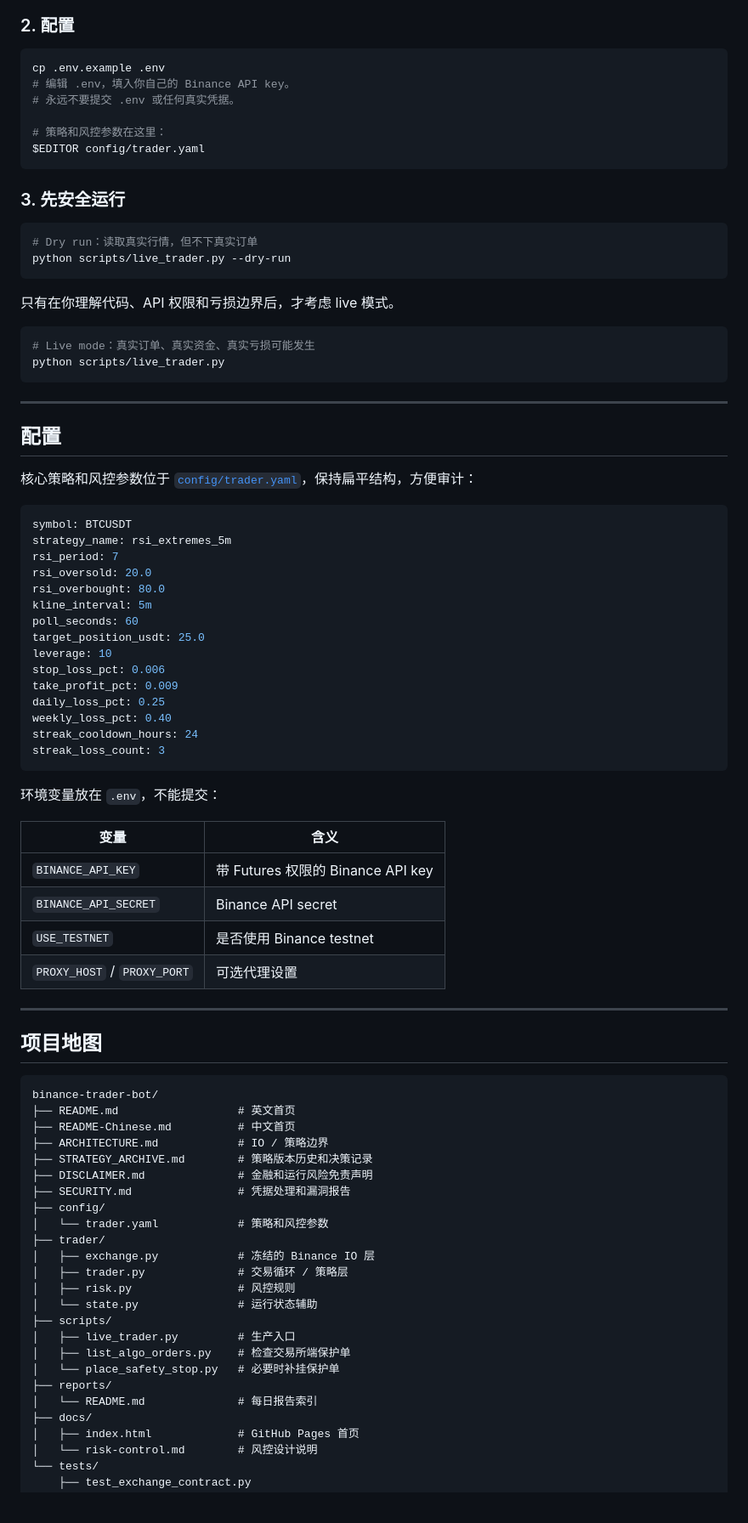
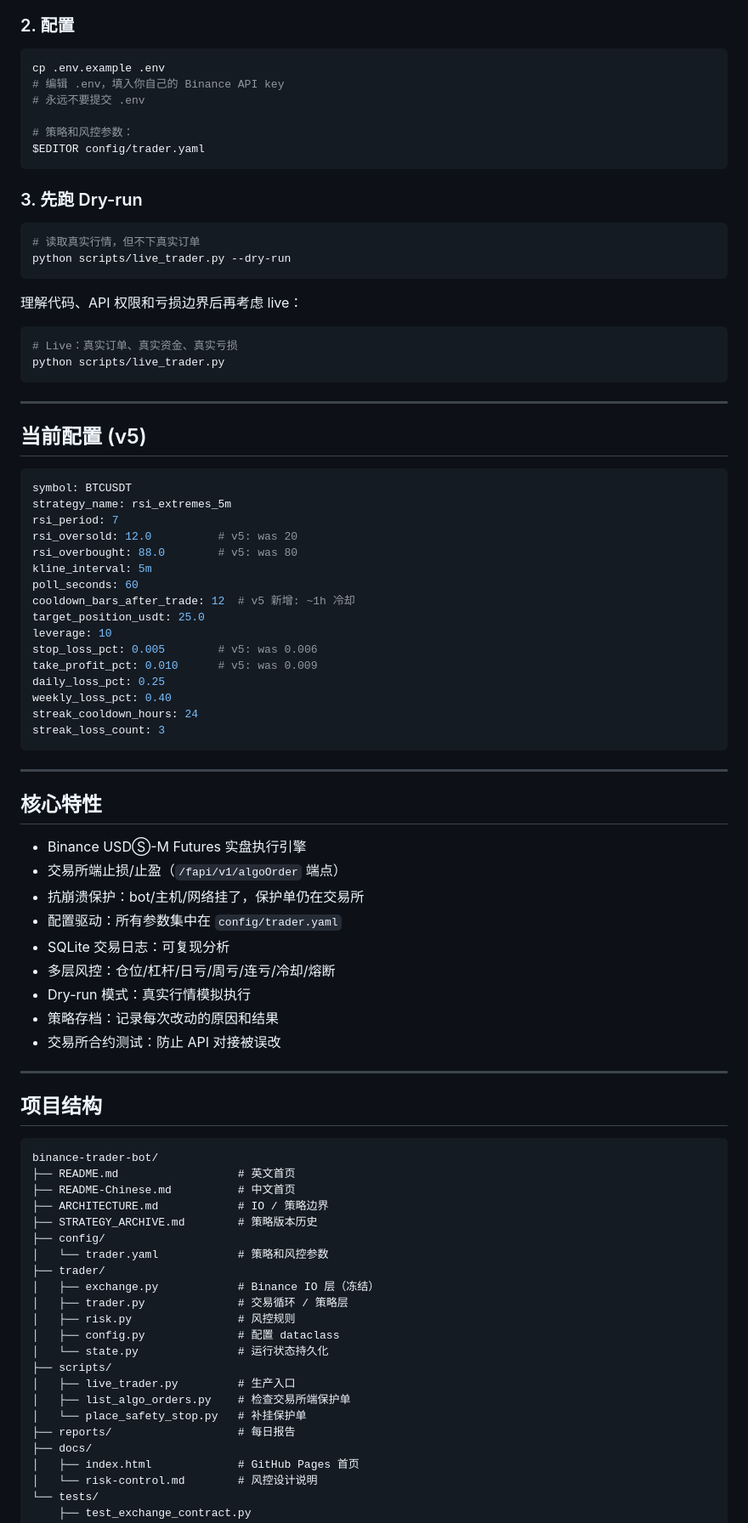
Before and after one commit to jiangkaili/binance-trader-bot, a Markdown page: README-Chinese.md, the part around one of its changes. Shown at 85% size. Rendered like a GitHub page.

````diff
--- a/README-Chinese.md
+++ b/README-Chinese.md
@@ -144,85 +121,87 @@ pip install -r requirements.txt
 
 ```bash
 cp .env.example .env
-# 编辑 .env，填入你自己的 Binance API key。
-# 永远不要提交 .env 或任何真实凭据。
+# 编辑 .env，填入你自己的 Binance API key
+# 永远不要提交 .env
 
-# 策略和风控参数在这里：
+# 策略和风控参数：
 $EDITOR config/trader.yaml
 ```
 
-### 3. 先安全运行
+### 3. 先跑 Dry-run
 
 ```bash
-# Dry run：读取真实行情，但不下真实订单
+# 读取真实行情，但不下真实订单
 python scripts/live_trader.py --dry-run
 ```
 
-只有在你理解代码、API 权限和亏损边界后，才考虑 live 模式。
+理解代码、API 权限和亏损边界后再考虑 live：
 
 ```bash
-# Live mode：真实订单、真实资金、真实亏损可能发生
+# Live：真实订单、真实资金、真实亏损
 python scripts/live_trader.py
 ```
 
 ---
 
-## 配置
-
-核心策略和风控参数位于 [`config/trader.yaml`](config/trader.yaml)，保持扁平结构，方便审计：
+## 当前配置 (v5)
 
 ```yaml
 symbol: BTCUSDT
 strategy_name: rsi_extremes_5m
 rsi_period: 7
-rsi_oversold: 20.0
-rsi_overbought: 80.0
+rsi_oversold: 12.0          # v5: was 20
+rsi_overbought: 88.0        # v5: was 80
 kline_interval: 5m
 poll_seconds: 60
+cooldown_bars_after_trade: 12  # v5 新增: ~1h 冷却
 target_position_usdt: 25.0
 leverage: 10
-stop_loss_pct: 0.006
-take_profit_pct: 0.009
+stop_loss_pct: 0.005        # v5: was 0.006
+take_profit_pct: 0.010      # v5: was 0.009
 daily_loss_pct: 0.25
 weekly_loss_pct: 0.40
 streak_cooldown_hours: 24
 streak_loss_count: 3
 ```
 
-环境变量放在 `.env`，不能提交：
+---
 
-| 变量 | 含义 |
-|---|---|
-| `BINANCE_API_KEY` | 带 Futures 权限的 Binance API key |
-| `BINANCE_API_SECRET` | Binance API secret |
-| `USE_TESTNET` | 是否使用 Binance testnet |
-| `PROXY_HOST` / `PROXY_PORT` | 可选代理设置 |
+## 核心特性
+
+- Binance USDⓈ-M Futures 实盘执行引擎
+- 交易所端止损/止盈（`/fapi/v1/algoOrder` 端点）
+- 抗崩溃保护：bot/主机/网络挂了，保护单仍在交易所
+- 配置驱动：所有参数集中在 `config/trader.yaml`
+- SQLite 交易日志：可复现分析
+- 多层风控：仓位/杠杆/日亏/周亏/连亏/冷却/熔断
+- Dry-run 模式：真实行情模拟执行
+- 策略存档：记录每次改动的原因和结果
+- 交易所合约测试：防止 API 对接被误改
 
 ---
 
-## 项目地图
+## 项目结构
 
 ```text
 binance-trader-bot/
 ├── README.md                  # 英文首页
 ├── README-Chinese.md          # 中文首页
 ├── ARCHITECTURE.md            # IO / 策略边界
-├── STRATEGY_ARCHIVE.md        # 策略版本历史和决策记录
-├── DISCLAIMER.md              # 金融和运行风险免责声明
-├── SECURITY.md                # 凭据处理和漏洞报告
+├── STRATEGY_ARCHIVE.md        # 策略版本历史
 ├── config/
 │   └── trader.yaml            # 策略和风控参数
 ├── trader/
-│   ├── exchange.py            # 冻结的 Binance IO 层
+│   ├── exchange.py            # Binance IO 层（冻结）
 │   ├── trader.py              # 交易循环 / 策略层
 │   ├── risk.py                # 风控规则
-│   └── state.py               # 运行状态辅助
+│   ├── config.py              # 配置 dataclass
+│   └── state.py               # 运行状态持久化
 ├── scripts/
 │   ├── live_trader.py         # 生产入口
 │   ├── list_algo_orders.py    # 检查交易所端保护单
-│   └── place_safety_stop.py   # 必要时补挂保护单
-├── reports/
-│   └── README.md              # 每日报告索引
+│   └── place_safety_stop.py   # 补挂保护单
+├── reports/                   # 每日报告
 ├── docs/
 │   ├── index.html             # GitHub Pages 首页
 │   └── risk-control.md        # 风控设计说明
````
Also changed, not shown: other parts of README-Chinese.md (+59 -97 lines), README.md (+133 -148 lines).
